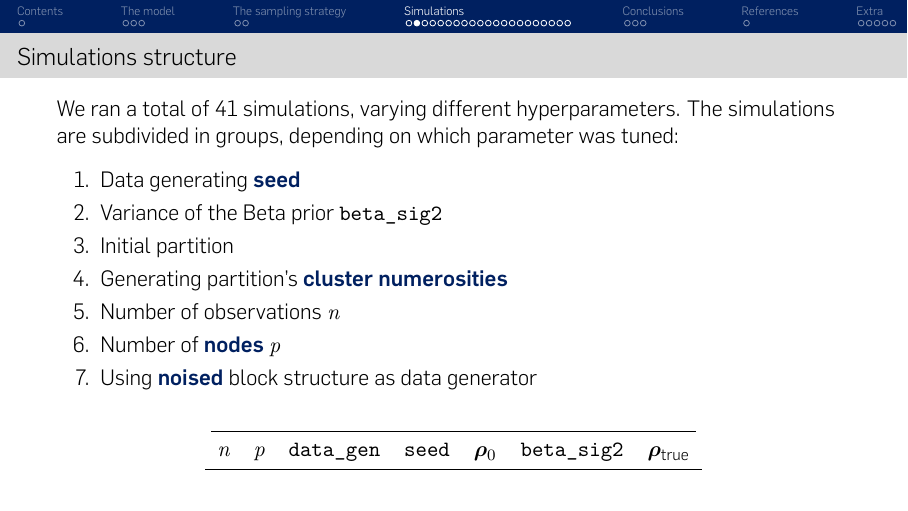
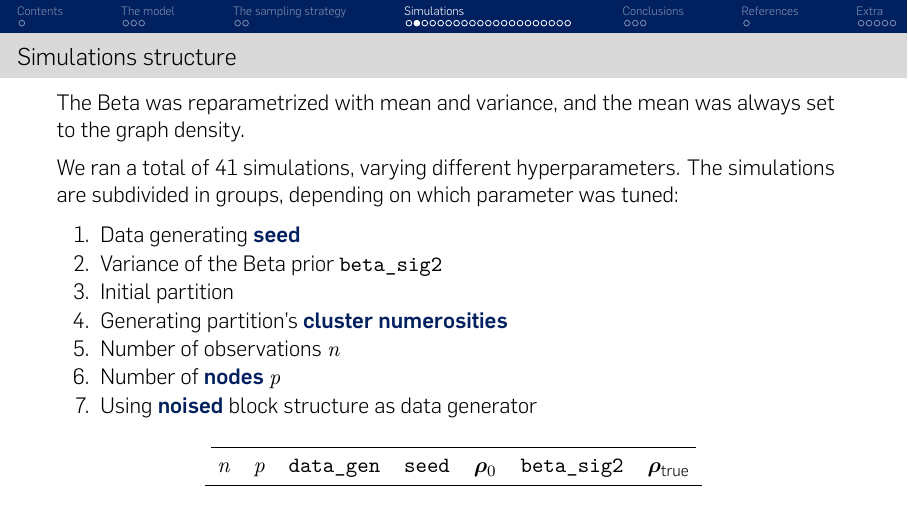
Before and after one commit to teobucci/bayesian-statistics-project, LaTeX slides (slides/presentation-2023-02-14/main.tex, which reads slides/presentation-2023-02-14/content.tex): page 9 of 38. Compiled offline with XeLaTeX; a missing font is replaced by an installed copy or a similar font; a LaTeX package or settings file that is missing is left out.

Commit message:
Explain reparametrization of beta

```diff
--- a/slides/presentation-2023-02-14/content.tex
+++ b/slides/presentation-2023-02-14/content.tex
@@ -74,6 +74,8 @@ where
 \section{Simulations}
 
 \begin{frame}{Simulations structure}
+The Beta was reparametrized with mean and variance, and the mean was always set to the graph density.
+
 We ran a total of 41 simulations, varying different hyperparameters.
 The simulations are subdivided in groups, depending on which parameter was tuned:
     \begin{enumerate}
```
